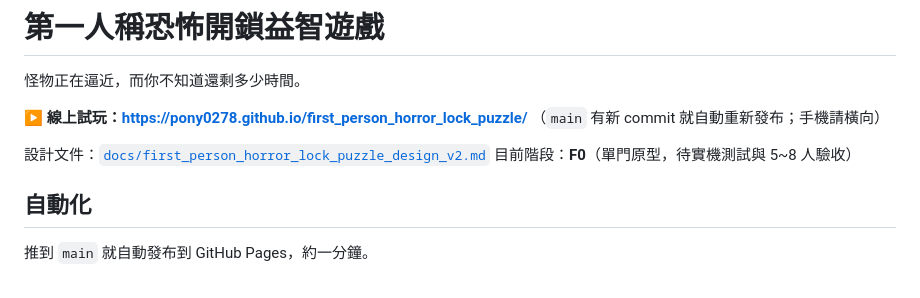
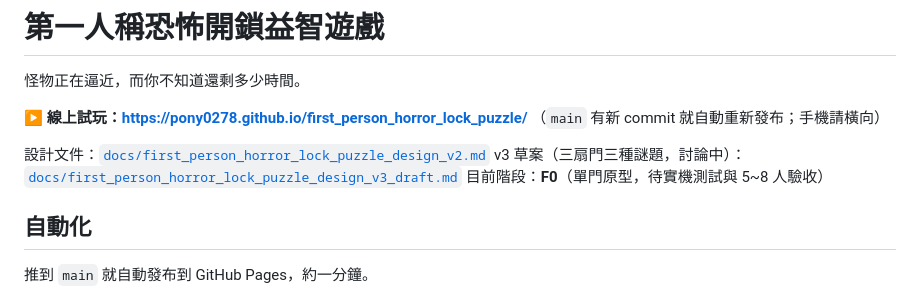
Before and after one commit to pony0278/first_person_horror_lock_puzzle, a Markdown page: README.md, the part around the change. Rendered like a GitHub page.

```diff
--- a/README.md
+++ b/README.md
@@ -6,6 +6,7 @@
 （`main` 有新 commit 就自動重新發布；手機請橫向）
 
 設計文件：[`docs/first_person_horror_lock_puzzle_design_v2.md`](docs/first_person_horror_lock_puzzle_design_v2.md)
+v3 草案（三扇門三種謎題，討論中）：[`docs/first_person_horror_lock_puzzle_design_v3_draft.md`](docs/first_person_horror_lock_puzzle_design_v3_draft.md)
 目前階段：**F0**（單門原型，待實機測試與 5~8 人驗收）
 
 ## 自動化
```
Also changed, not shown: docs/first_person_horror_lock_puzzle_design_v3_draft.md (added, +447 -0 lines).
